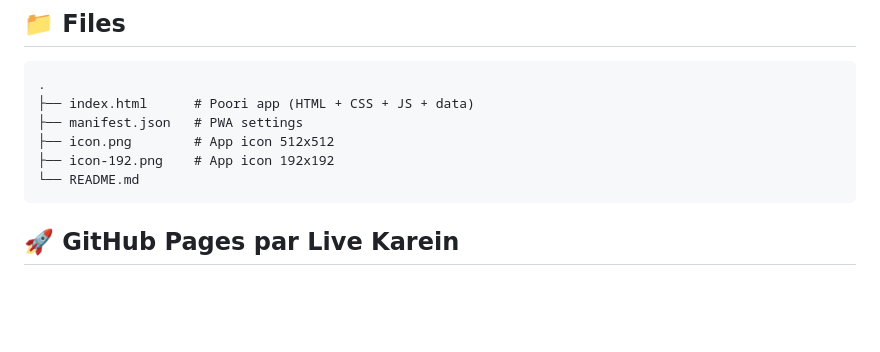
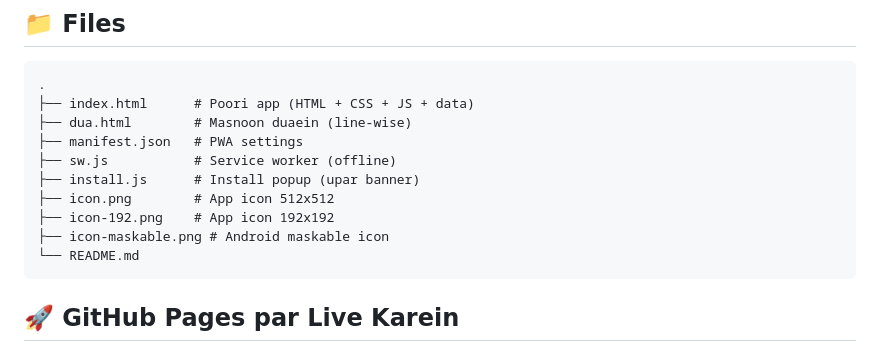
Before and after one commit to fauzan0096/ustad-e-quran, a Markdown page: README.md, the part around the change. Rendered like a GitHub page; blank space fills up the shorter version.

````diff
--- a/README.md
+++ b/README.md
@@ -19,9 +19,13 @@ Ek simple, mobile-friendly web app (PWA) jisse Quran ke alfaz, namaz ki duaen au
 ```
 .
 ├── index.html      # Poori app (HTML + CSS + JS + data)
+├── dua.html        # Masnoon duaein (line-wise)
 ├── manifest.json   # PWA settings
+├── sw.js           # Service worker (offline)
+├── install.js      # Install popup (upar banner)
 ├── icon.png        # App icon 512x512
 ├── icon-192.png    # App icon 192x192
+├── icon-maskable.png # Android maskable icon
 └── README.md
 ```
 
````
Also changed, not shown: icon-maskable.png (added), 4 other files.
